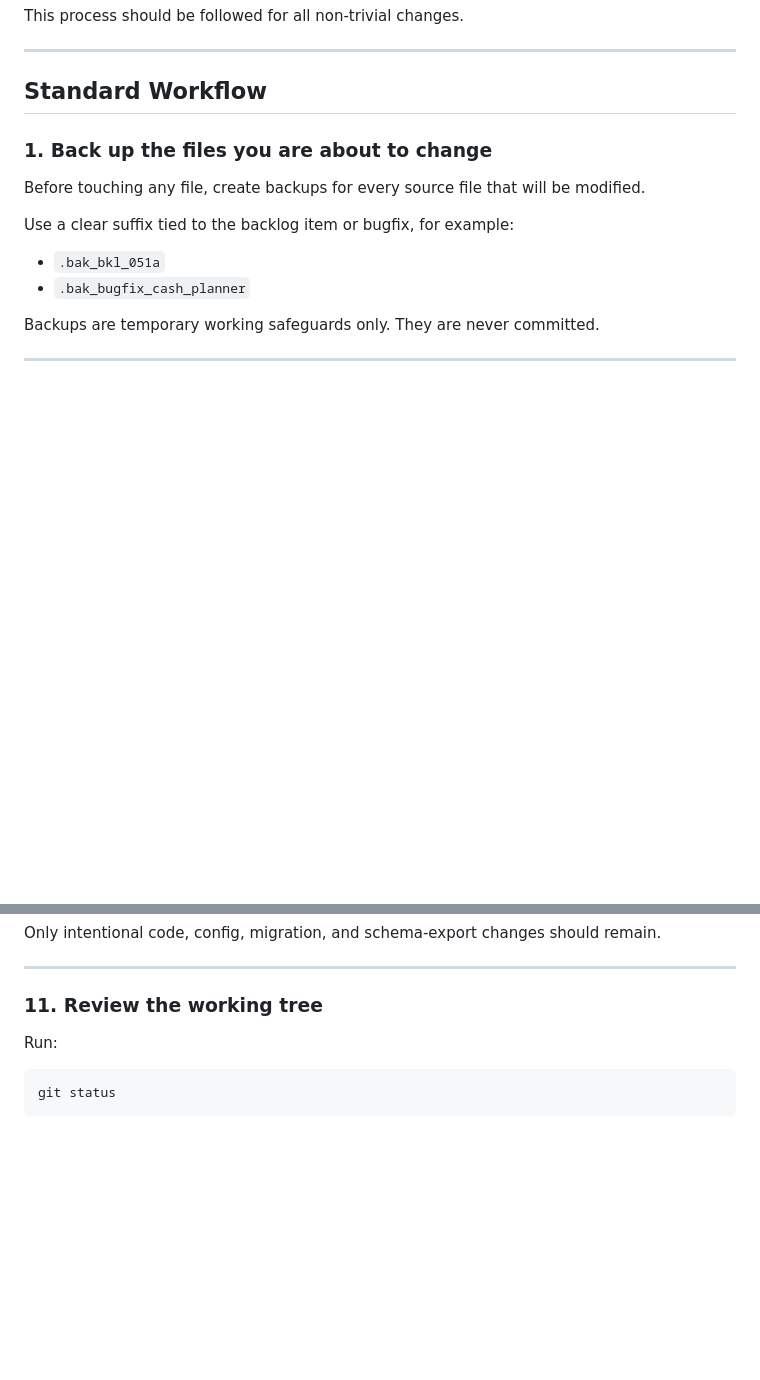
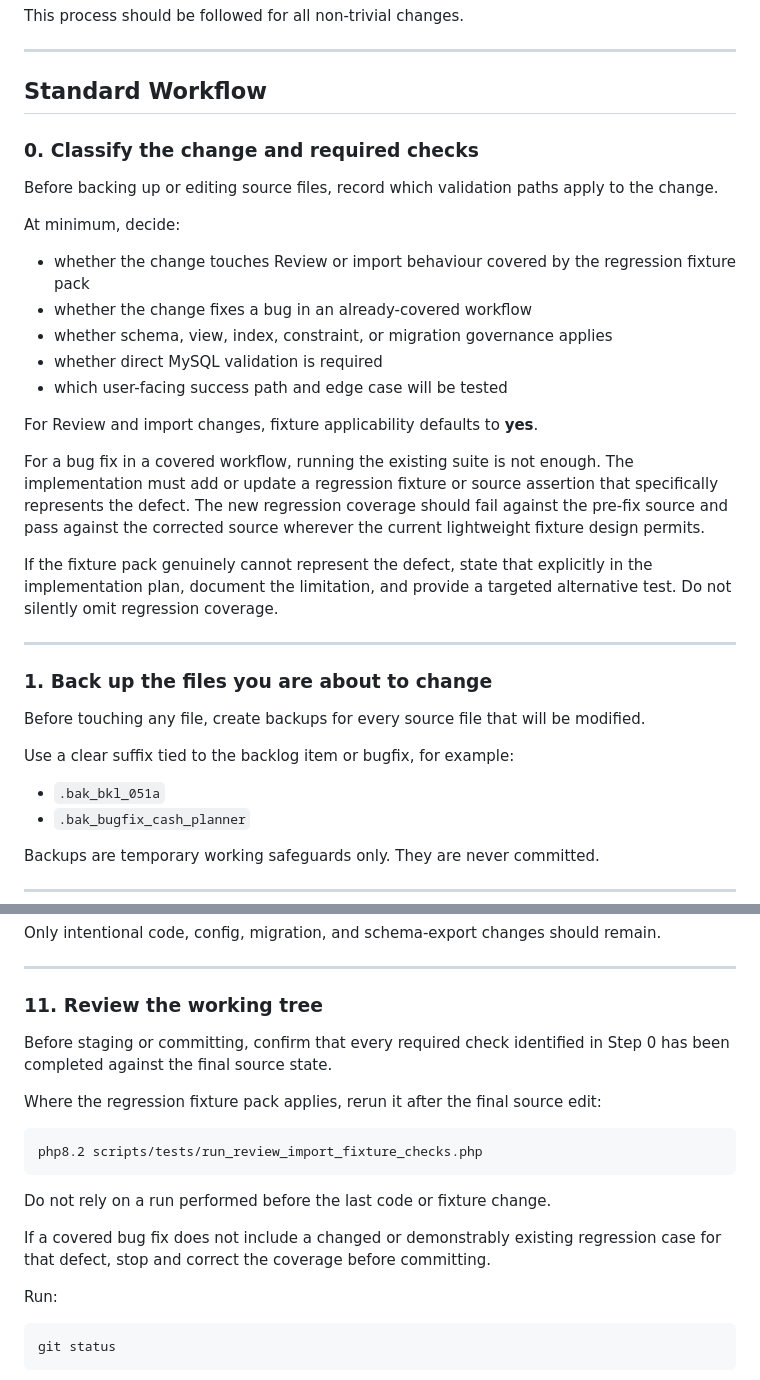
Before and after one commit to jmoorey1/finance, a Markdown page: docs/CHANGE_IMPLEMENTATION.md, 2 parts joined by grey strips. Rendered like a GitHub page; blank space fills up the shorter version.

````diff
--- a/docs/CHANGE_IMPLEMENTATION.md
+++ b/docs/CHANGE_IMPLEMENTATION.md
@@ -17,6 +17,26 @@ This process should be followed for all non-trivial changes.
 ---
 
 ## Standard Workflow
+
+### 0. Classify the change and required checks
+
+Before backing up or editing source files, record which validation paths apply to the change.
+
+At minimum, decide:
+
+- whether the change touches Review or import behaviour covered by the regression fixture pack
+- whether the change fixes a bug in an already-covered workflow
+- whether schema, view, index, constraint, or migration governance applies
+- whether direct MySQL validation is required
+- which user-facing success path and edge case will be tested
+
+For Review and import changes, fixture applicability defaults to **yes**.
+
+For a bug fix in a covered workflow, running the existing suite is not enough. The implementation must add or update a regression fixture or source assertion that specifically represents the defect. The new regression coverage should fail against the pre-fix source and pass against the corrected source wherever the current lightweight fixture design permits.
+
+If the fixture pack genuinely cannot represent the defect, state that explicitly in the implementation plan, document the limitation, and provide a targeted alternative test. Do not silently omit regression coverage.
+
+---
 
 ### 1. Back up the files you are about to change
 
@@ -241,6 +272,18 @@ Only intentional code, config, migration, and schema-export changes should remai
 ---
 
 ### 11. Review the working tree
+
+Before staging or committing, confirm that every required check identified in Step 0 has been completed against the final source state.
+
+Where the regression fixture pack applies, rerun it after the final source edit:
+
+```bash
+php8.2 scripts/tests/run_review_import_fixture_checks.php
+```
+
+Do not rely on a run performed before the last code or fixture change.
+
+If a covered bug fix does not include a changed or demonstrably existing regression case for that defect, stop and correct the coverage before committing.
 
 Run:
 
````
Also changed, not shown: other parts of docs/CHANGE_IMPLEMENTATION.md (+24 -4 lines).
